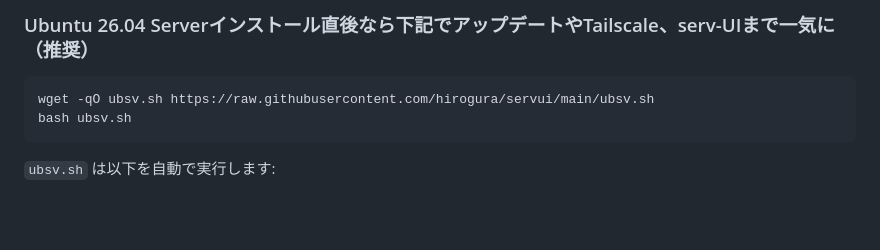
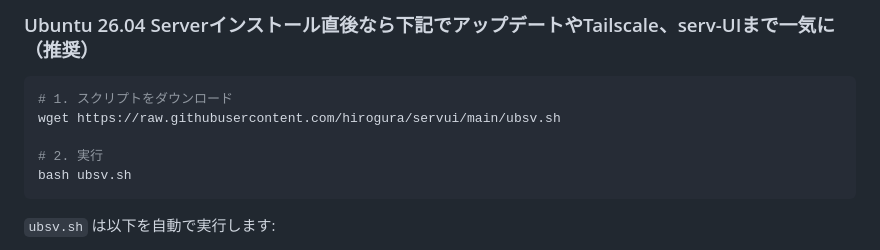
Before and after one commit to hirogura/servui, a Markdown page: README.md, the part around the change. GitHub-like rendering; blank space fills up the shorter version.

````diff
--- a/README.md
+++ b/README.md
@@ -49,7 +49,10 @@ tailscale up
 ### Ubuntu 26.04 Serverインストール直後なら下記でアップデートやTailscale、serv-UIまで一気に（推奨）
 
 ```bash
-wget -qO ubsv.sh https://raw.githubusercontent.com/hirogura/servui/main/ubsv.sh
+# 1. スクリプトをダウンロード
+wget https://raw.githubusercontent.com/hirogura/servui/main/ubsv.sh
+
+# 2. 実行
 bash ubsv.sh
 ```
 
````
